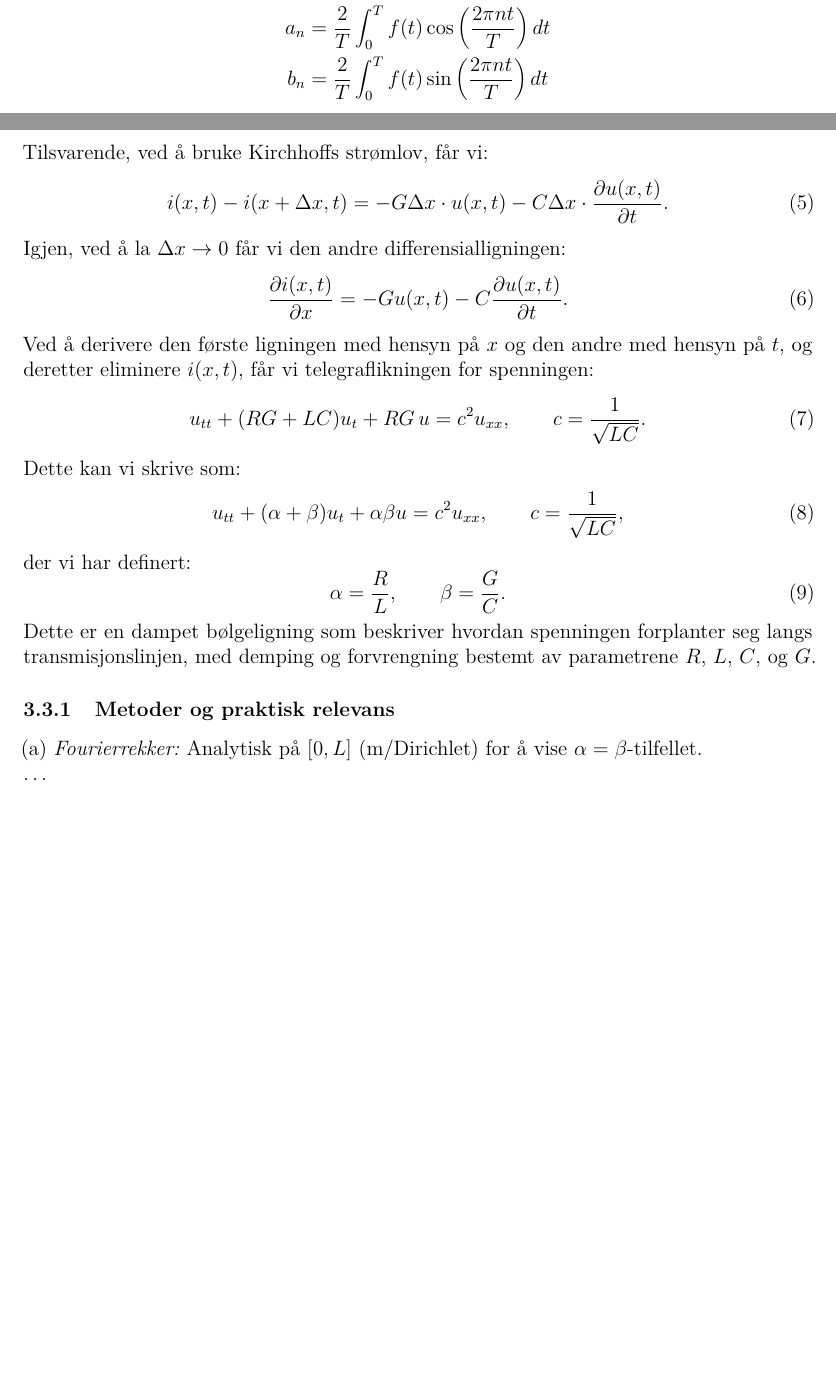
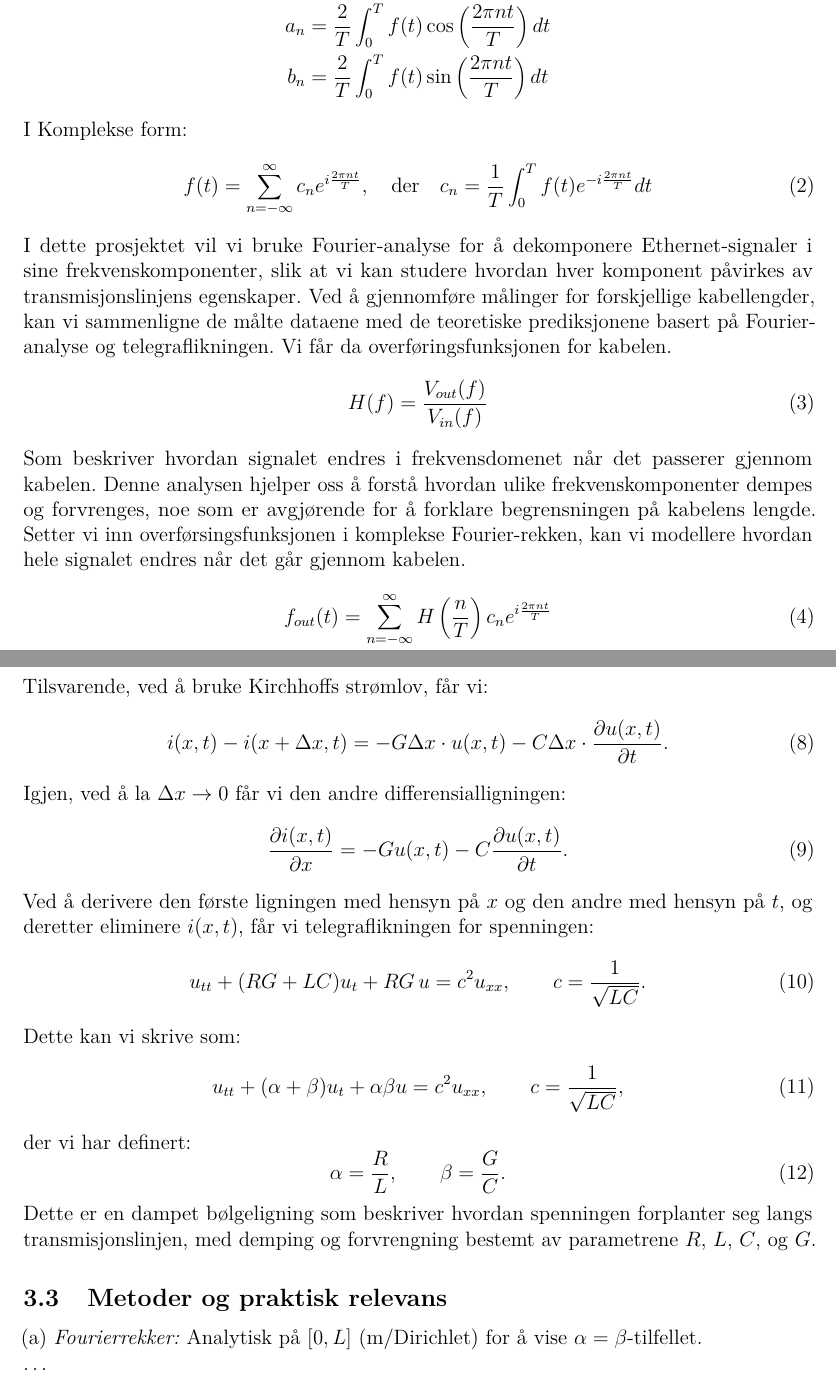
Before and after one commit to Yonatan1717/MM2-telegrafi, a LaTeX document (Lab1/main.tex, which reads Lab1/sections/teori.tex): two parts of pages 6 and 7 of 12 before the commit and two parts of pages 6 and 8 of 13 after it, joined at a grey line, cut so that both start at the same text, the shorter picture padded with empty space. Compiled offline with pdfLaTeX.

Commit message:
mer forklaring i fourier delen

```diff
--- a/Lab1/sections/teori.tex
+++ b/Lab1/sections/teori.tex
@@ -16,7 +16,22 @@ a_0 &= \frac{1}{T} \int_{0}^{T} f(t) \, dt \\
 a_n &= \frac{2}{T} \int_{0}^{T} f(t) \cos\left(\frac{2\pi n t}{T}\right) dt \\
 b_n &= \frac{2}{T} \int_{0}^{T} f(t) \sin\left(\frac{2\pi n t}{T}\right) dt
 \end{align*}
-
+I Komplekse form:
+\begin{equation}
+f(t) = \sum_{n=-\infty}^{\infty} c_n e^{i \frac{2\pi n t}{T}}, \quad \text{der} \quad c_n = \frac{1}{T} \int_{0}^{T} f(t) e^{-i \frac{2\pi n t}{T}} dt
+\end{equation}
+I dette prosjektet vil vi bruke Fourier-analyse for å dekomponere Ethernet-signaler i sine frekvenskomponenter, slik at vi kan studere hvordan hver komponent påvirkes av transmisjonslinjens egenskaper.
+Ved å gjennomføre målinger for forskjellige kabellengder, kan vi sammenligne de målte dataene med de teoretiske prediksjonene basert på Fourier-analyse og telegraflikningen.
+Vi får da overføringsfunksjonen for kabelen.
+\begin{equation}
+    H(f) = \frac{V_{out}(f)}{V_{in}(f)}
+\end{equation}
+Som beskriver hvordan signalet endres i frekvensdomenet når det passerer gjennom kabelen.
+Denne analysen hjelper oss å forstå hvordan ulike frekvenskomponenter dempes og forvrenges, noe som er avgjørende for å forklare begrensningen på kabelens lengde.
+Setter vi inn overførsingsfunksjonen i komplekse Fourier-rekken, kan vi modellere hvordan hele signalet endres når det går gjennom kabelen.
+\begin{equation}
+    f_{out}(t) = \sum_{n=-\infty}^{\infty} H\left(\frac{n}{T}\right) c_n e^{i \frac{2\pi n t}{T}}
+\end{equation}
 \subsection{Telegraflikningen og transmisjonslinjer}
 En transmisjonslinje kan beskrives ved fire per-enhet-lengde parametre:
 \begin{itemize}
@@ -71,7 +86,7 @@ der vi har definert:
 \end{equation}
 Dette er en dampet bølgeligning som beskriver hvordan spenningen forplanter seg langs transmisjonslinjen, med demping og forvrengning bestemt av parametrene $R$, $L$, $C$, og $G$.
 
-\subsubsection{Metoder og praktisk relevans}
+\subsection{Metoder og praktisk relevans}
 
 (a) \textit{Fourierrekker:} Analytisk på $[0,L]$ (m/Dirichlet) for å vise $\alpha=\beta$-tilfellet.\\
 \dots
```
Also changed, not shown: Lab1/sections/teori.tex (6 more changed lines).
